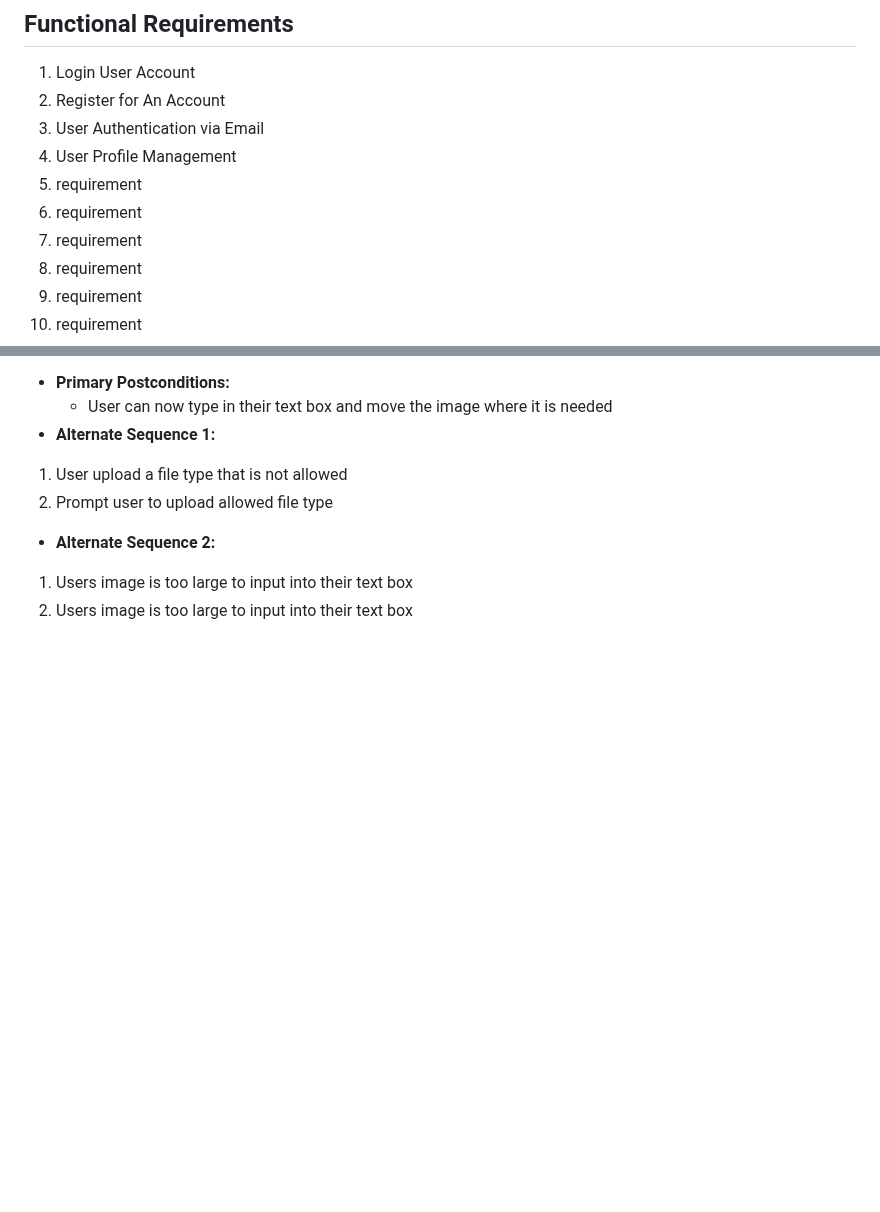
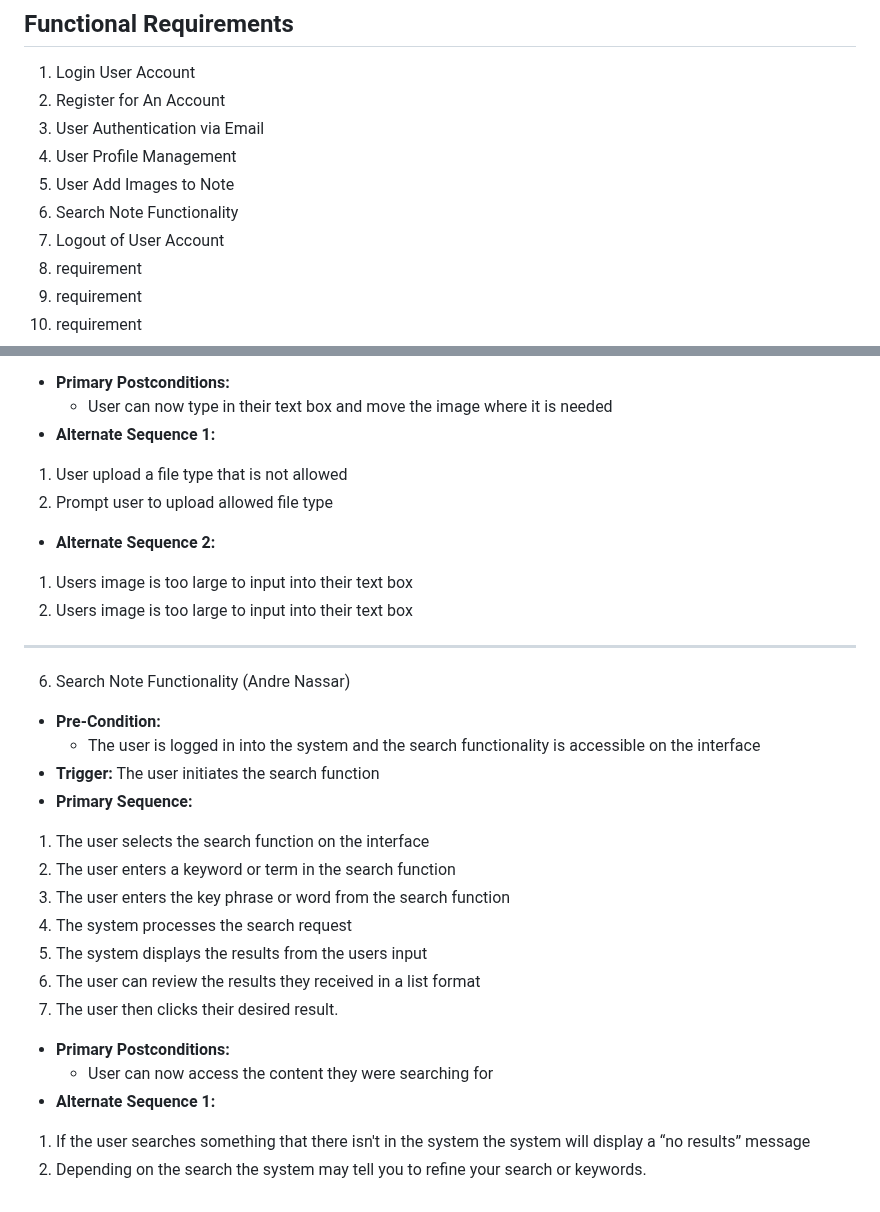
Before and after one commit to Daoranger/CMPE-131-Team5-Project, a Markdown page: requirements.md, 2 parts joined by grey strips. Rendered like a GitHub page; blank space fills up the shorter version.

Commit message:
Update requirements.md
Update for case #6

```diff
--- a/requirements.md
+++ b/requirements.md
@@ -5,9 +5,9 @@
 2. Register for An Account
 3. User Authentication via Email
 4. User Profile Management
-5. requirement
-6. requirement
-7. requirement
+5. User Add Images to Note
+6. Search Note Functionality
+7. Logout of User Account
 8. requirement
 9. requirement
 10. requirement
@@ -73,3 +73,21 @@ ________________________________________________________________________________
 - **Alternate Sequence 2:**
 1. Users image is too large to input into their text box
 2. Users image is too large to input into their text box
+___________________________________________________________________________________________________________________________________________
+6. Search Note Functionality (Andre Nassar)
+- **Pre-Condition:**
+  + The user is logged in into the system and the search functionality is accessible on the interface
+- **Trigger:** The user initiates the search function
+- **Primary Sequence:**
+1. The user selects the search function on the interface
+2. The user enters a keyword or term in the search function
+3. The user enters the key phrase or word from the search function
+4.  The system processes the search request
+5. The system displays the results from the users input
+6. The user can review the results they received in a list format
+7. The user then clicks their desired result.
+- **Primary Postconditions:**
+  + User can now access the content they were searching for
+- **Alternate Sequence 1:**
+1. If the user searches something that there isn't in the system the system will display a “no results” message
+2. Depending on the search the system may tell you to refine your search or keywords.
```
